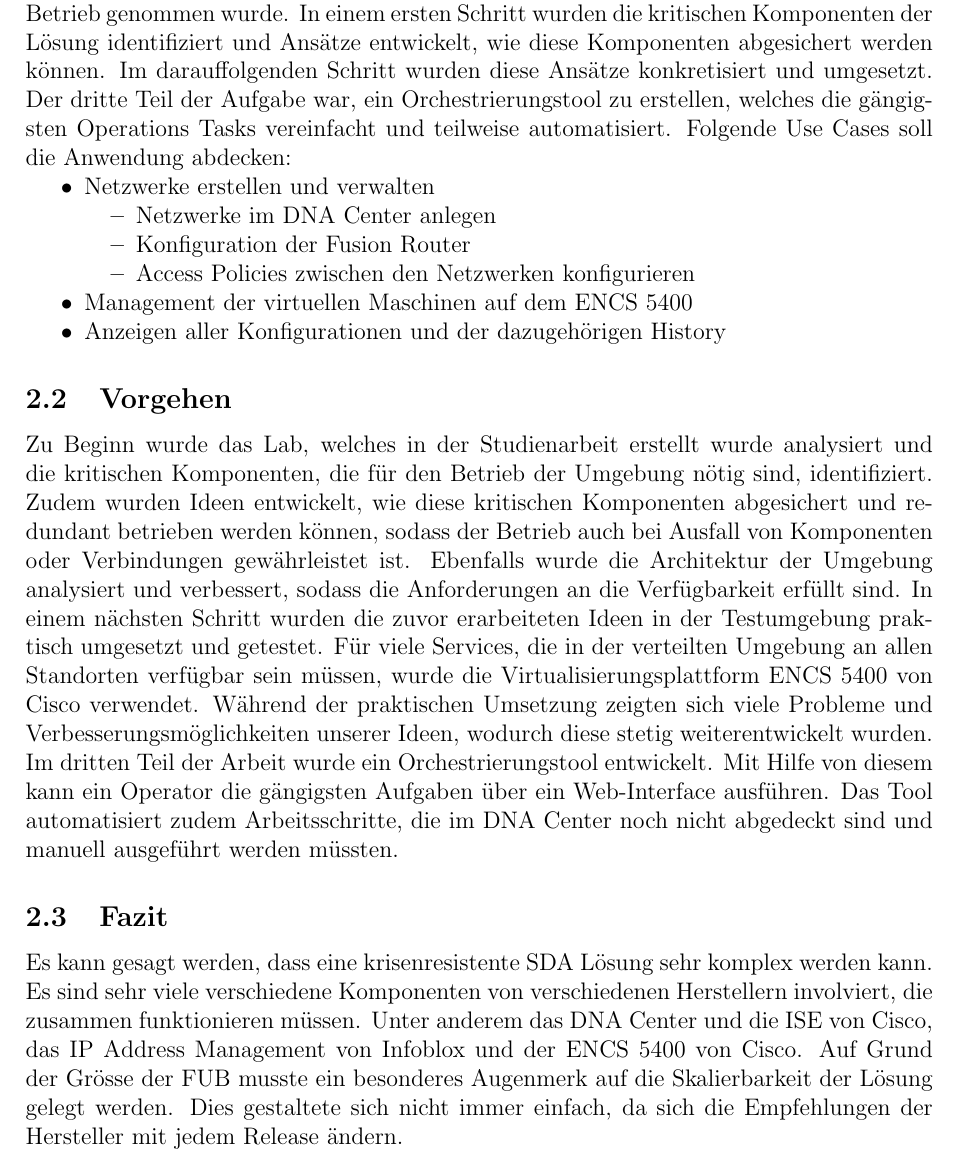
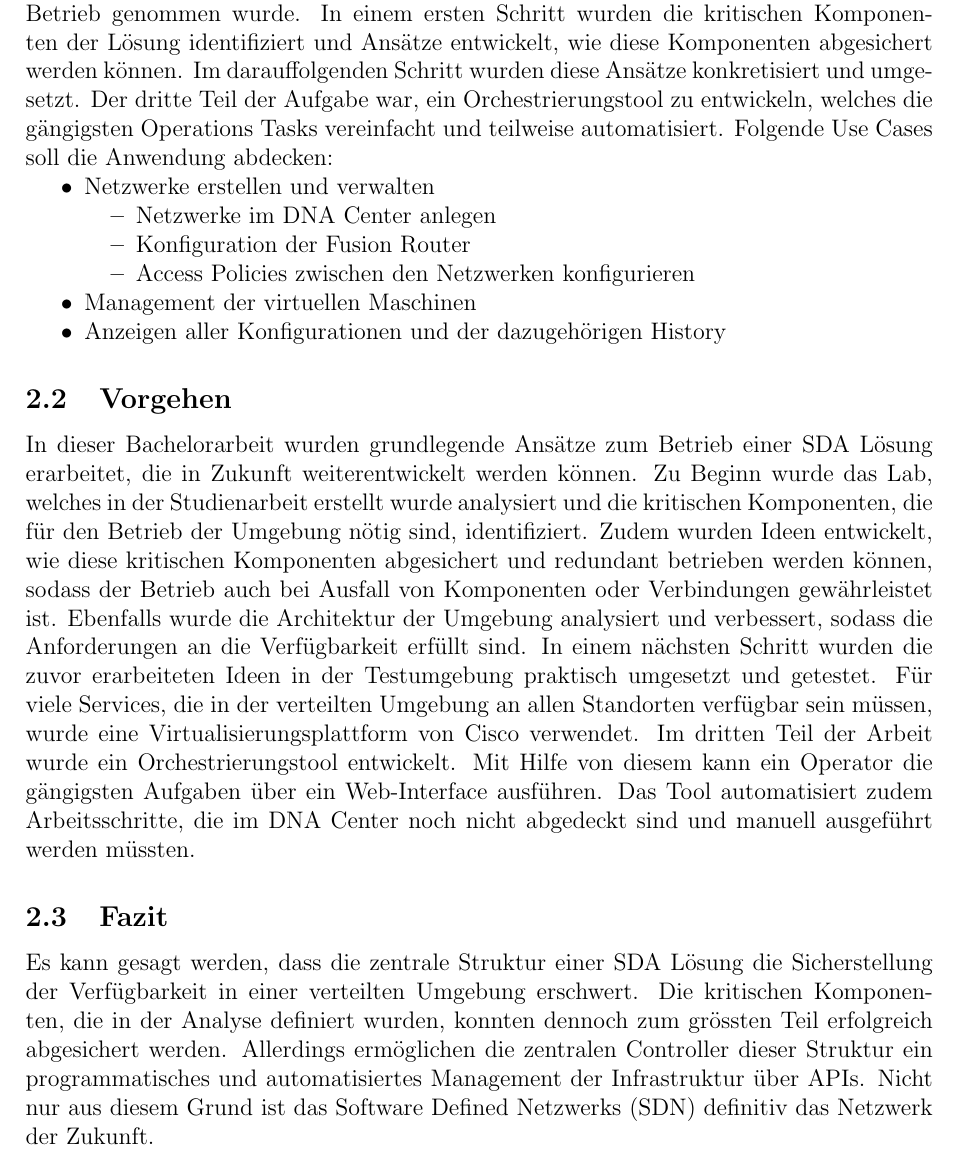
Before and after one commit to night28/HSR_BA, a LaTeX document (Documentation/main.tex, which reads Documentation/sections/abstract.tex): part of page 7 of 99, cut so that both start at the same text. Compiled offline with pdfLaTeX.

Commit message:
abstract verbessert

```diff
--- a/Documentation/sections/abstract.tex
+++ b/Documentation/sections/abstract.tex
@@ -1,7 +1,7 @@
 \section{Abstract}
 
 \subsection{Aufgabenstellung}
-Die Aufgabe dieser Bachelorarbeit war es, eine verteilte, krisenresistente Software-Defined Access (SDA) Lösung für die Führungsunterstützungsbasis der Armee (FUB) zu erstellen. Dies basierend auf dem DNA Center von Cisco, welches bereits in einer Studienarbeit in Betrieb genommen wurde. In einem ersten Schritt wurden die kritischen Komponenten der Lösung identifiziert und Ansätze entwickelt, wie diese Komponenten abgesichert werden können. Im darauffolgenden Schritt wurden diese Ansätze konkretisiert und umgesetzt. Der dritte Teil der Aufgabe war, ein Orchestrierungstool zu erstellen, welches die gängigsten Operations Tasks vereinfacht und teilweise automatisiert. Folgende Use Cases soll die Anwendung abdecken:
+Die Aufgabe dieser Bachelorarbeit war es, eine verteilte, krisenresistente Software-Defined Access (SDA) Lösung für die Führungsunterstützungsbasis der Armee (FUB) zu erstellen. Dies basierend auf dem DNA Center von Cisco, welches bereits in einer Studienarbeit in Betrieb genommen wurde. In einem ersten Schritt wurden die kritischen Komponenten der Lösung identifiziert und Ansätze entwickelt, wie diese Komponenten abgesichert werden können. Im darauffolgenden Schritt wurden diese Ansätze konkretisiert und umgesetzt. Der dritte Teil der Aufgabe war, ein Orchestrierungstool zu entwickeln, welches die gängigsten Operations Tasks vereinfacht und teilweise automatisiert. Folgende Use Cases soll die Anwendung abdecken:
 \begin{itemize}
 	\item Netzwerke erstellen und verwalten
 	\begin{itemize}
@@ -9,13 +9,13 @@ Die Aufgabe dieser Bachelorarbeit war es, eine verteilte, krisenresistente Softw
 		\item Konfiguration der Fusion Router
 		\item Access Policies zwischen den Netzwerken konfigurieren
 	\end{itemize}
-	\item Management der virtuellen Maschinen auf dem ENCS 5400
+	\item Management der virtuellen Maschinen
 	\item Anzeigen aller Konfigurationen und der dazugehörigen History
 \end{itemize}
 
 
 \subsection{Vorgehen}
-Zu Beginn wurde das Lab, welches in der Studienarbeit erstellt wurde analysiert und die kritischen Komponenten, die für den Betrieb der Umgebung nötig sind, identifiziert. Zudem wurden Ideen entwickelt, wie diese kritischen Komponenten abgesichert und redundant betrieben werden können, sodass der Betrieb auch bei Ausfall von Komponenten oder Verbindungen gewährleistet ist. Ebenfalls wurde die Architektur der Umgebung analysiert und verbessert, sodass die Anforderungen an die Verfügbarkeit erfüllt sind. In einem nächsten Schritt wurden die zuvor erarbeiteten Ideen in der Testumgebung praktisch umgesetzt und getestet. Für viele Services, die in der verteilten Umgebung an allen Standorten verfügbar sein müssen, wurde die Virtualisierungsplattform ENCS 5400 von Cisco verwendet. Während der praktischen Umsetzung zeigten sich viele Probleme und Verbesserungsmöglichkeiten unserer Ideen, wodurch diese stetig weiterentwickelt wurden. Im dritten Teil der Arbeit wurde ein Orchestrierungstool entwickelt. Mit Hilfe von diesem kann ein Operator die gängigsten Aufgaben über ein Web-Interface ausführen. Das Tool automatisiert zudem Arbeitsschritte, die im DNA Center noch nicht abgedeckt sind und manuell ausgeführt werden müssten.
+In dieser Bachelorarbeit wurden grundlegende Ansätze zum Betrieb einer SDA Lösung erarbeitet, die in Zukunft weiterentwickelt werden können. Zu Beginn wurde das Lab, welches in der Studienarbeit erstellt wurde analysiert und die kritischen Komponenten, die für den Betrieb der Umgebung nötig sind, identifiziert. Zudem wurden Ideen entwickelt, wie diese kritischen Komponenten abgesichert und redundant betrieben werden können, sodass der Betrieb auch bei Ausfall von Komponenten oder Verbindungen gewährleistet ist. Ebenfalls wurde die Architektur der Umgebung analysiert und verbessert, sodass die Anforderungen an die Verfügbarkeit erfüllt sind. In einem nächsten Schritt wurden die zuvor erarbeiteten Ideen in der Testumgebung praktisch umgesetzt und getestet. Für viele Services, die in der verteilten Umgebung an allen Standorten verfügbar sein müssen, wurde eine Virtualisierungsplattform von Cisco verwendet. Im dritten Teil der Arbeit wurde ein Orchestrierungstool entwickelt. Mit Hilfe von diesem kann ein Operator die gängigsten Aufgaben über ein Web-Interface ausführen. Das Tool automatisiert zudem Arbeitsschritte, die im DNA Center noch nicht abgedeckt sind und manuell ausgeführt werden müssten.
 
 \subsection{Fazit}
-Es kann gesagt werden, dass eine krisenresistente SDA Lösung sehr komplex werden kann. Es sind sehr viele verschiedene Komponenten von verschiedenen Herstellern involviert, die zusammen funktionieren müssen. Unter anderem das DNA Center und die ISE von Cisco, das IP Address Management von Infoblox und der ENCS 5400 von Cisco. Auf Grund der Grösse der FUB musste ein besonderes Augenmerk auf die Skalierbarkeit der Lösung gelegt werden. Dies gestaltete sich nicht immer einfach, da sich die Empfehlungen der Hersteller mit jedem Release ändern.
+Es kann gesagt werden, dass die zentrale Struktur einer SDA Lösung die Sicherstellung der Verfügbarkeit in einer verteilten Umgebung erschwert. Die kritischen Komponenten, die in der Analyse definiert wurden, konnten dennoch zum grössten Teil erfolgreich abgesichert werden. Allerdings ermöglichen die zentralen Controller dieser Struktur ein programmatisches und automatisiertes Management der Infrastruktur über APIs. Nicht nur aus diesem Grund ist das Software Defined Netzwerks (SDN) definitiv das Netzwerk der Zukunft.
```
